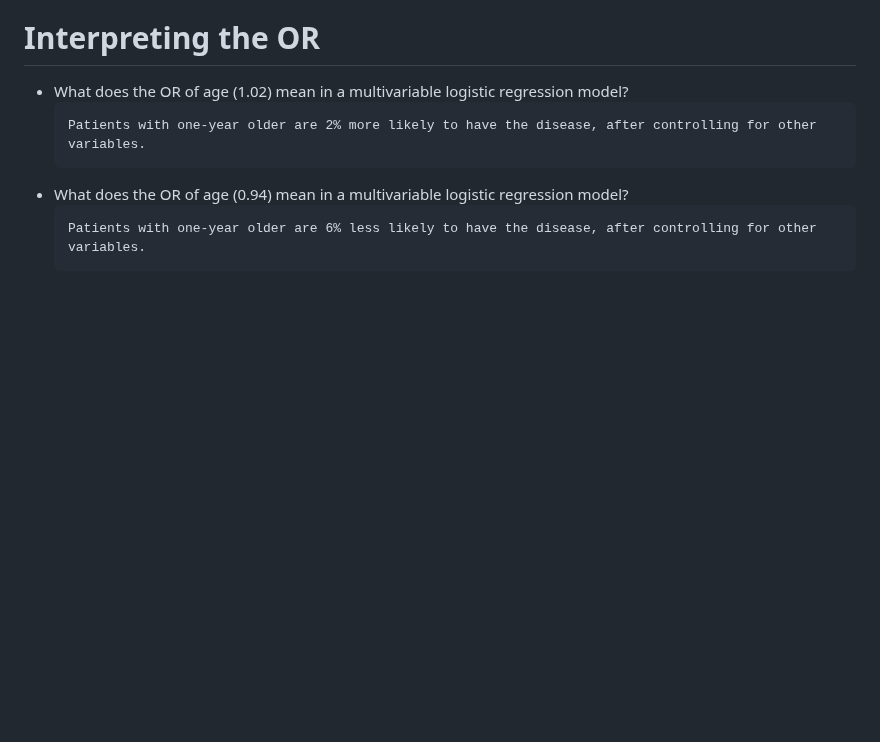
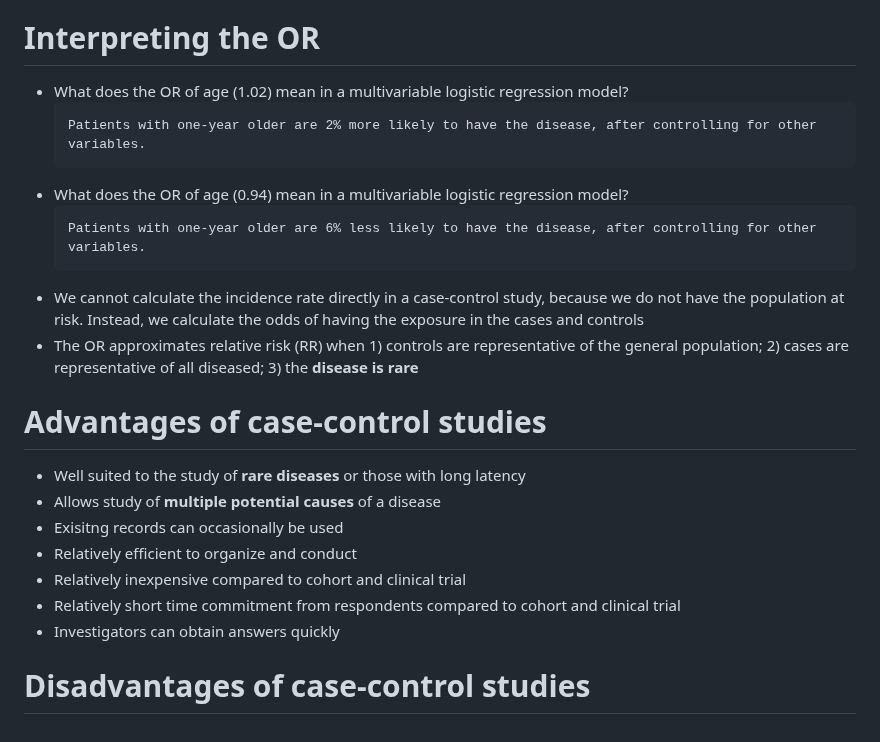
Before and after one commit to ScienceComputing/NGSOmics_Programming, a Markdown page: CaseControl_Design.md, the part around the change. Rendered like a GitHub page; blank space fills up the shorter version.

````diff
--- a/CaseControl_Design.md
+++ b/CaseControl_Design.md
@@ -75,3 +75,16 @@
   ```
   Patients with one-year older are 6% less likely to have the disease, after controlling for other variables.
   ```
+- We cannot calculate the incidence rate directly in a case-control study, because we do not have the population at risk. Instead, we calculate the odds of having the exposure in the cases and controls
+- The OR approximates relative risk (RR) when 1) controls are representative of the general population; 2) cases are representative of all diseased; 3) the **disease is rare**
+
+# Advantages of case-control studies
+- Well suited to the study of **rare diseases** or those with long latency
+- Allows study of **multiple potential causes** of a disease
+- Exisitng records can occasionally be used
+- Relatively efficient to organize and conduct
+- Relatively inexpensive compared to cohort and clinical trial
+- Relatively short time commitment from respondents compared to cohort and clinical trial
+- Investigators can obtain answers quickly
+
+# Disadvantages of case-control studies
````
